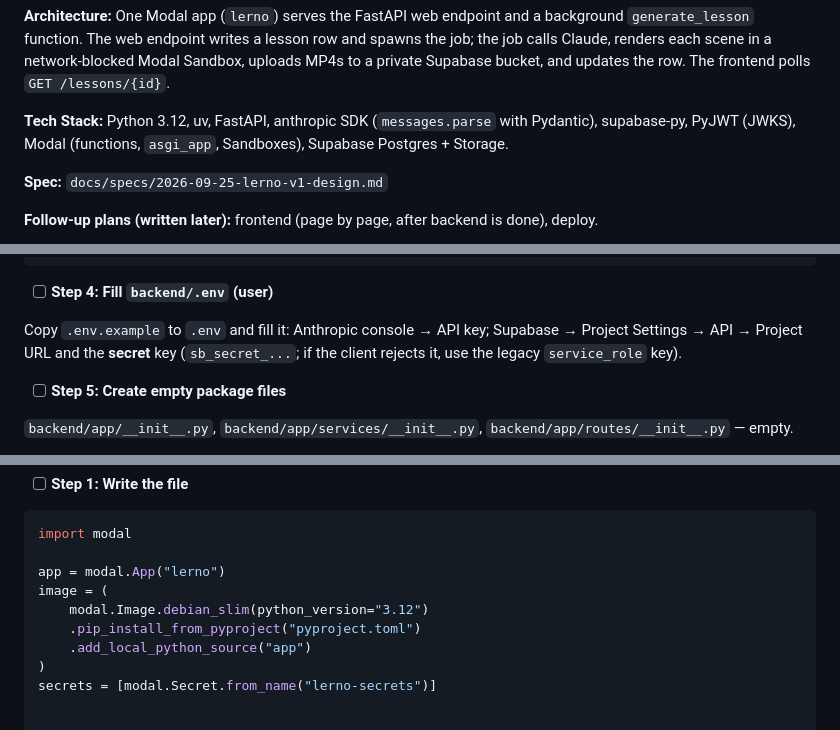
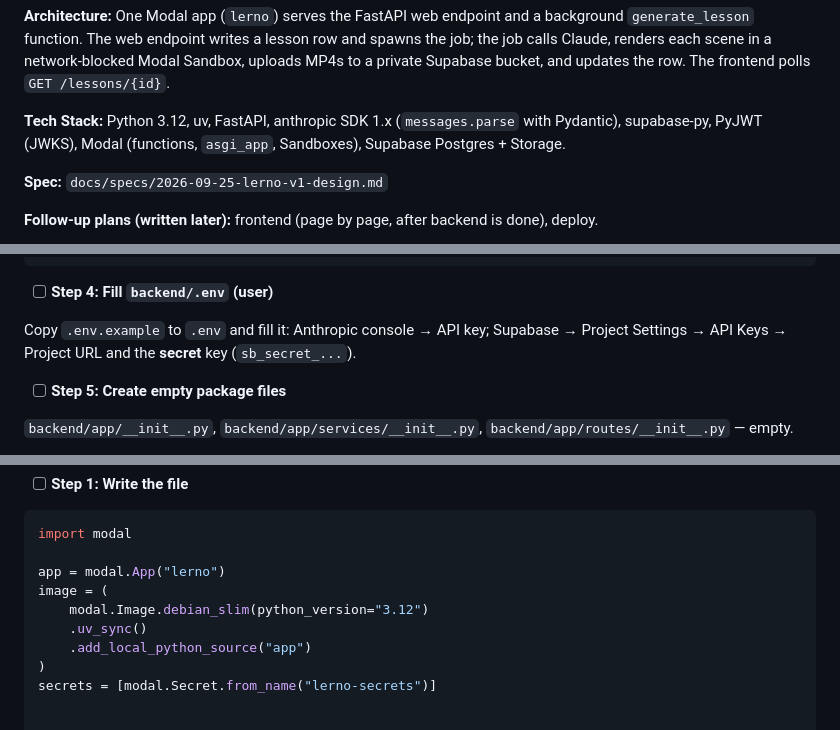
Before and after one commit to dhruvHhh/Lerno.ai, a Markdown page: docs/plans/2026-09-25-backend.md, 3 parts joined by grey strips. Drawn GitHub-style.

Commit message:
docs: reverify backend plan against current library APIs

```diff
--- a/docs/plans/2026-09-25-backend.md
+++ b/docs/plans/2026-09-25-backend.md
@@ -12,7 +12,7 @@ it, Manim renders it in isolated sandboxes), with notes and an AI tutor, backed
 Claude, renders each scene in a network-blocked Modal Sandbox, uploads MP4s to a private Supabase
 bucket, and updates the row. The frontend polls `GET /lessons/{id}`.
 
-**Tech Stack:** Python 3.12, uv, FastAPI, anthropic SDK (`messages.parse` with Pydantic),
+**Tech Stack:** Python 3.12, uv, FastAPI, anthropic SDK 1.x (`messages.parse` with Pydantic),
 supabase-py, PyJWT (JWKS), Modal (functions, `asgi_app`, Sandboxes), Supabase Postgres + Storage.
 
 **Spec:** `docs/specs/2026-09-25-lerno-v1-design.md`
@@ -177,8 +177,7 @@ FRONTEND_URL=http://localhost:5173
 - [ ] **Step 4: Fill `backend/.env` (user)**
 
 Copy `.env.example` to `.env` and fill it: Anthropic console → API key; Supabase → Project Settings
-→ API → Project URL and the **secret** key (`sb_secret_...`; if the client rejects it, use the
-legacy `service_role` key).
+→ API Keys → Project URL and the **secret** key (`sb_secret_...`).
 
 - [ ] **Step 5: Create empty package files**
 
@@ -692,7 +691,7 @@ import modal
 app = modal.App("lerno")
 image = (
     modal.Image.debian_slim(python_version="3.12")
-    .pip_install_from_pyproject("pyproject.toml")
+    .uv_sync()
     .add_local_python_source("app")
 )
 secrets = [modal.Secret.from_name("lerno-secrets")]
```
